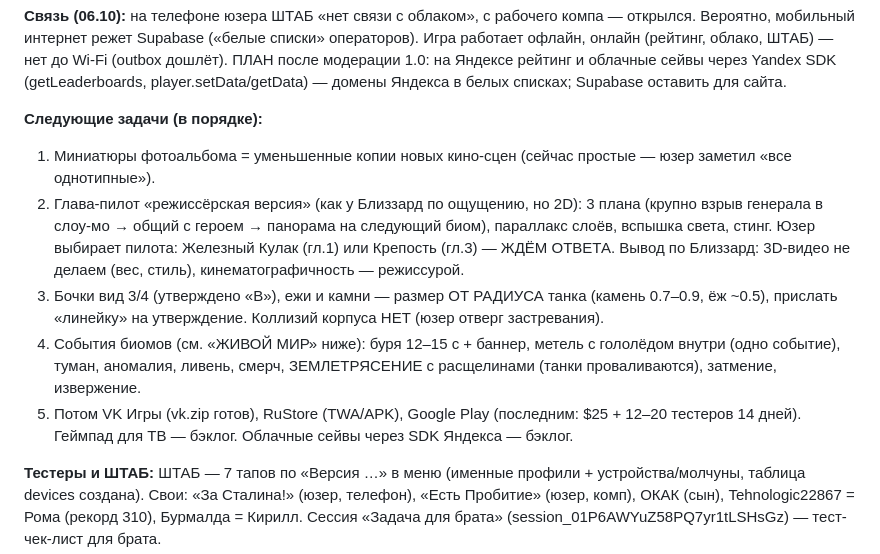
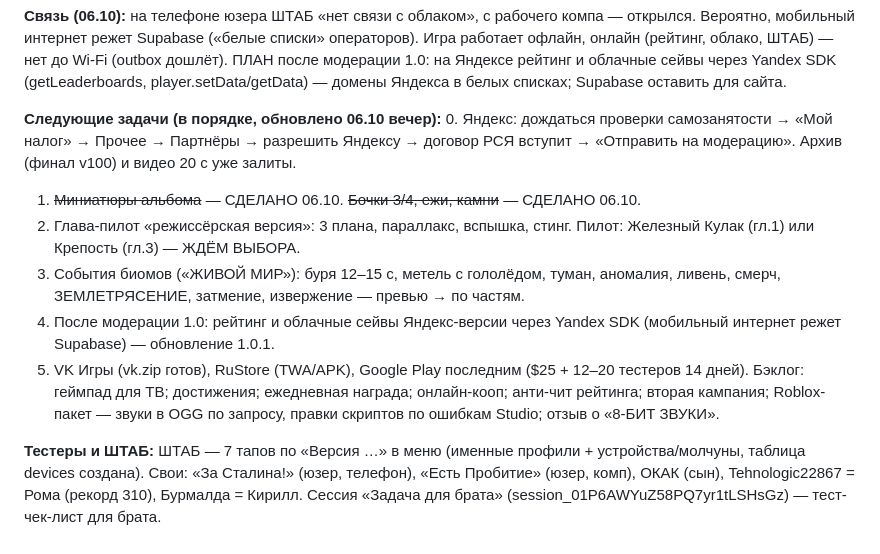
Before and after one commit to alexbadnik-dev/steel-monsters, a Markdown page: ROADMAP.md, the part around the change. Rendered like a GitHub page.

Commit message:
ROADMAP: обновлённая очередь задач
Co-Authored-By: Claude Opus 5.5 <noreply@anthropic.com>
Claude-Session: https://claude.ai/code/session_01KqeVVkvzpDyL1tczNKbo5F

```diff
--- a/ROADMAP.md
+++ b/ROADMAP.md
@@ -23,12 +23,14 @@
 
 **Связь (06.10):** на телефоне юзера ШТАБ «нет связи с облаком», с рабочего компа — открылся. Вероятно, мобильный интернет режет Supabase («белые списки» операторов). Игра работает офлайн, онлайн (рейтинг, облако, ШТАБ) — нет до Wi-Fi (outbox дошлёт). ПЛАН после модерации 1.0: на Яндексе рейтинг и облачные сейвы через Yandex SDK (getLeaderboards, player.setData/getData) — домены Яндекса в белых списках; Supabase оставить для сайта.
 
-**Следующие задачи (в порядке):**
-1. Миниатюры фотоальбома = уменьшенные копии новых кино-сцен (сейчас простые — юзер заметил «все однотипные»).
-2. Глава-пилот «режиссёрская версия» (как у Близзард по ощущению, но 2D): 3 плана (крупно взрыв генерала в слоу-мо → общий с героем → панорама на следующий биом), параллакс слоёв, вспышка света, стинг. Юзер выбирает пилота: Железный Кулак (гл.1) или Крепость (гл.3) — ЖДЁМ ОТВЕТА. Вывод по Близзард: 3D-видео не делаем (вес, стиль), кинематографичность — режиссурой.
-3. Бочки вид 3/4 (утверждено «В»), ежи и камни — размер ОТ РАДИУСА танка (камень 0.7–0.9, ёж ~0.5), прислать «линейку» на утверждение. Коллизий корпуса НЕТ (юзер отверг застревания).
-4. События биомов (см. «ЖИВОЙ МИР» ниже): буря 12–15 с + баннер, метель с гололёдом внутри (одно событие), туман, аномалия, ливень, смерч, ЗЕМЛЕТРЯСЕНИЕ с расщелинами (танки проваливаются), затмение, извержение.
-5. Потом VK Игры (vk.zip готов), RuStore (TWA/APK), Google Play (последним: $25 + 12–20 тестеров 14 дней). Геймпад для ТВ — бэклог. Облачные сейвы через SDK Яндекса — бэклог.
+**Следующие задачи (в порядке, обновлено 06.10 вечер):**
+0. Яндекс: дождаться проверки самозанятости → «Мой налог» → Прочее → Партнёры → разрешить Яндексу → договор РСЯ вступит → «Отправить на модерацию». Архив (финал v100) и видео 20 с уже залиты.
+1. ~~Миниатюры альбома~~ — СДЕЛАНО 06.10. ~~Бочки 3/4, ежи, камни~~ — СДЕЛАНО 06.10.
+2. Глава-пилот «режиссёрская версия»: 3 плана, параллакс, вспышка, стинг. Пилот: Железный Кулак (гл.1) или Крепость (гл.3) — ЖДЁМ ВЫБОРА.
+3. События биомов («ЖИВОЙ МИР»): буря 12–15 с, метель с гололёдом, туман, аномалия, ливень, смерч, ЗЕМЛЕТРЯСЕНИЕ, затмение, извержение — превью → по частям.
+4. После модерации 1.0: рейтинг и облачные сейвы Яндекс-версии через Yandex SDK (мобильный интернет режет Supabase) — обновление 1.0.1.
+5. VK Игры (vk.zip готов), RuStore (TWA/APK), Google Play последним ($25 + 12–20 тестеров 14 дней).
+Бэклог: геймпад для ТВ; достижения; ежедневная награда; онлайн-кооп; анти-чит рейтинга; вторая кампания; Roblox-пакет — звуки в OGG по запросу, правки скриптов по ошибкам Studio; отзыв о «8-БИТ ЗВУКИ».
 
 **Тестеры и ШТАБ:** ШТАБ — 7 тапов по «Версия …» в меню (именные профили + устройства/молчуны, таблица devices создана). Свои: «За Сталина!» (юзер, телефон), «Есть Пробитие» (юзер, комп), ОКАК (сын), Tehnologic22867 = Рома (рекорд 310), Бурмалда = Кирилл. Сессия «Задача для брата» (session_01P6AWYuZ58PQ7yr1tLSHsGz) — тест-чек-лист для брата.
 
```
